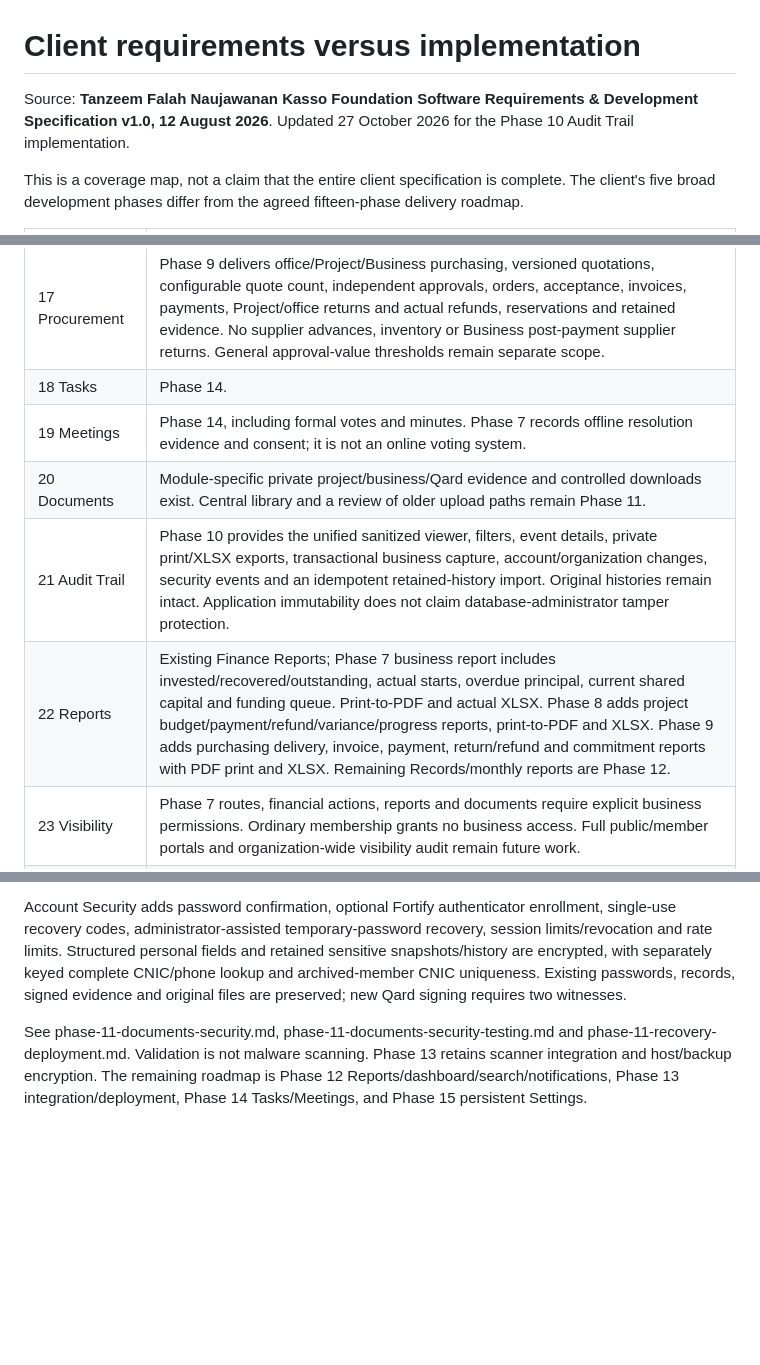
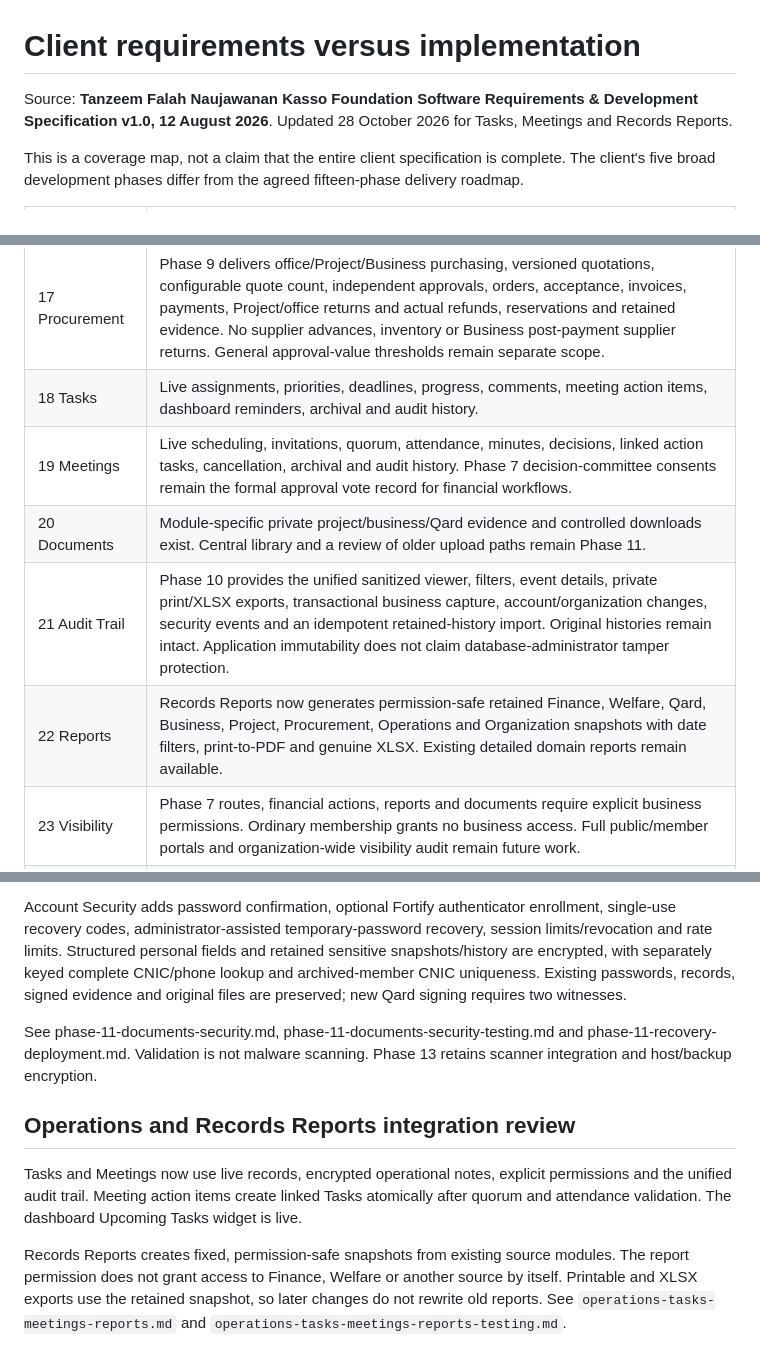
Before and after one commit to ziyadusmankhan/NGO-Management-System, a Markdown page: docs/client-requirements-checklist.md, 3 parts joined by grey strips. Drawn GitHub-style; blank space fills up the shorter version.

Commit message:
Document operations and records report testing

```diff
--- a/docs/client-requirements-checklist.md
+++ b/docs/client-requirements-checklist.md
@@ -1,6 +1,6 @@
 # Client requirements versus implementation
 
-Source: **Tanzeem Falah Naujawanan Kasso Foundation Software Requirements & Development Specification v1.0, 12 August 2026**. Updated 27 October 2026 for the Phase 10 Audit Trail implementation.
+Source: **Tanzeem Falah Naujawanan Kasso Foundation Software Requirements & Development Specification v1.0, 12 August 2026**. Updated 28 October 2026 for Tasks, Meetings and Records Reports.
 
 This is a coverage map, not a claim that the entire client specification is complete. The client's five broad development phases differ from the agreed fifteen-phase delivery roadmap.
 
@@ -21,11 +21,11 @@ This is a coverage map, not a claim that the entire client specification is comp
 | 14–15 Projects | Phase 8 delivers proposals, stable item budgets, field review, independent decisions and offline committee consent, direct payments/refunds, amendments, monitoring, final reports, closure, cancellation, reopening and retained history. |
 | 16 Expenses | Existing expense and finance controls. Phase 7 blocks new generic expenses from Small Business restricted funds while retaining historical records. Phase 8 adds controlled project payments to Expenses and reports without duplicate expense records. New generic Project spending is blocked; historical posted entries are preserved. Phase 9 adds office procurement payments without duplicate generic expenses; new generic goods requests must use Procurement. |
 | 17 Procurement | Phase 9 delivers office/Project/Business purchasing, versioned quotations, configurable quote count, independent approvals, orders, acceptance, invoices, payments, Project/office returns and actual refunds, reservations and retained evidence. No supplier advances, inventory or Business post-payment supplier returns. General approval-value thresholds remain separate scope. |
-| 18 Tasks | Phase 14. |
-| 19 Meetings | Phase 14, including formal votes and minutes. Phase 7 records offline resolution evidence and consent; it is not an online voting system. |
+| 18 Tasks | Live assignments, priorities, deadlines, progress, comments, meeting action items, dashboard reminders, archival and audit history. |
+| 19 Meetings | Live scheduling, invitations, quorum, attendance, minutes, decisions, linked action tasks, cancellation, archival and audit history. Phase 7 decision-committee consents remain the formal approval vote record for financial workflows. |
 | 20 Documents | Module-specific private project/business/Qard evidence and controlled downloads exist. Central library and a review of older upload paths remain Phase 11. |
 | 21 Audit Trail | Phase 10 provides the unified sanitized viewer, filters, event details, private print/XLSX exports, transactional business capture, account/organization changes, security events and an idempotent retained-history import. Original histories remain intact. Application immutability does not claim database-administrator tamper protection. |
-| 22 Reports | Existing Finance Reports; Phase 7 business report includes invested/recovered/outstanding, actual starts, overdue principal, current shared capital and funding queue. Print-to-PDF and actual XLSX. Phase 8 adds project budget/payment/refund/variance/progress reports, print-to-PDF and XLSX. Phase 9 adds purchasing delivery, invoice, payment, return/refund and commitment reports with PDF print and XLSX. Remaining Records/monthly reports are Phase 12. |
+| 22 Reports | Records Reports now generates permission-safe retained Finance, Welfare, Qard, Business, Project, Procurement, Operations and Organization snapshots with date filters, print-to-PDF and genuine XLSX. Existing detailed domain reports remain available. |
 | 23 Visibility | Phase 7 routes, financial actions, reports and documents require explicit business permissions. Ordinary membership grants no business access. Full public/member portals and organization-wide visibility audit remain future work. |
 | 24 Notifications | Procurement delivery/invoice/refund and Project/Welfare/Qard/business in-app reminder records and scheduled refresh commands. General event notifications are Phase 12; WhatsApp/SMS/email integrations need separate scope. |
 | 25 Global search | Existing search fields are module-specific. Global search remains Phase 12. |
@@ -72,4 +72,10 @@ Delivered the private Documents Library, role-scoped standalone access, immutabl
 
 Account Security adds password confirmation, optional Fortify authenticator enrollment, single-use recovery codes, administrator-assisted temporary-password recovery, session limits/revocation and rate limits. Structured personal fields and retained sensitive snapshots/history are encrypted, with separately keyed complete CNIC/phone lookup and archived-member CNIC uniqueness. Existing passwords, records, signed evidence and original files are preserved; new Qard signing requires two witnesses.
 
-See phase-11-documents-security.md, phase-11-documents-security-testing.md and phase-11-recovery-deployment.md. Validation is not malware scanning. Phase 13 retains scanner integration and host/backup encryption. The remaining roadmap is Phase 12 Reports/dashboard/search/notifications, Phase 13 integration/deployment, Phase 14 Tasks/Meetings, and Phase 15 persistent Settings.
+See phase-11-documents-security.md, phase-11-documents-security-testing.md and phase-11-recovery-deployment.md. Validation is not malware scanning. Phase 13 retains scanner integration and host/backup encryption.
+
+## Operations and Records Reports integration review
+
+Tasks and Meetings now use live records, encrypted operational notes, explicit permissions and the unified audit trail. Meeting action items create linked Tasks atomically after quorum and attendance validation. The dashboard Upcoming Tasks widget is live.
+
+Records Reports creates fixed, permission-safe snapshots from existing source modules. The report permission does not grant access to Finance, Welfare or another source by itself. Printable and XLSX exports use the retained snapshot, so later changes do not rewrite old reports. See `operations-tasks-meetings-reports.md` and `operations-tasks-meetings-reports-testing.md`.
```
Also changed, not shown: other parts of docs/client-requirements-checklist.md (+1 -1 lines), docs/operations-tasks-meetings-reports-testing.md (added, +97 -0 lines), docs/operations-tasks-meetings-reports.md (added, +39 -0 lines).
